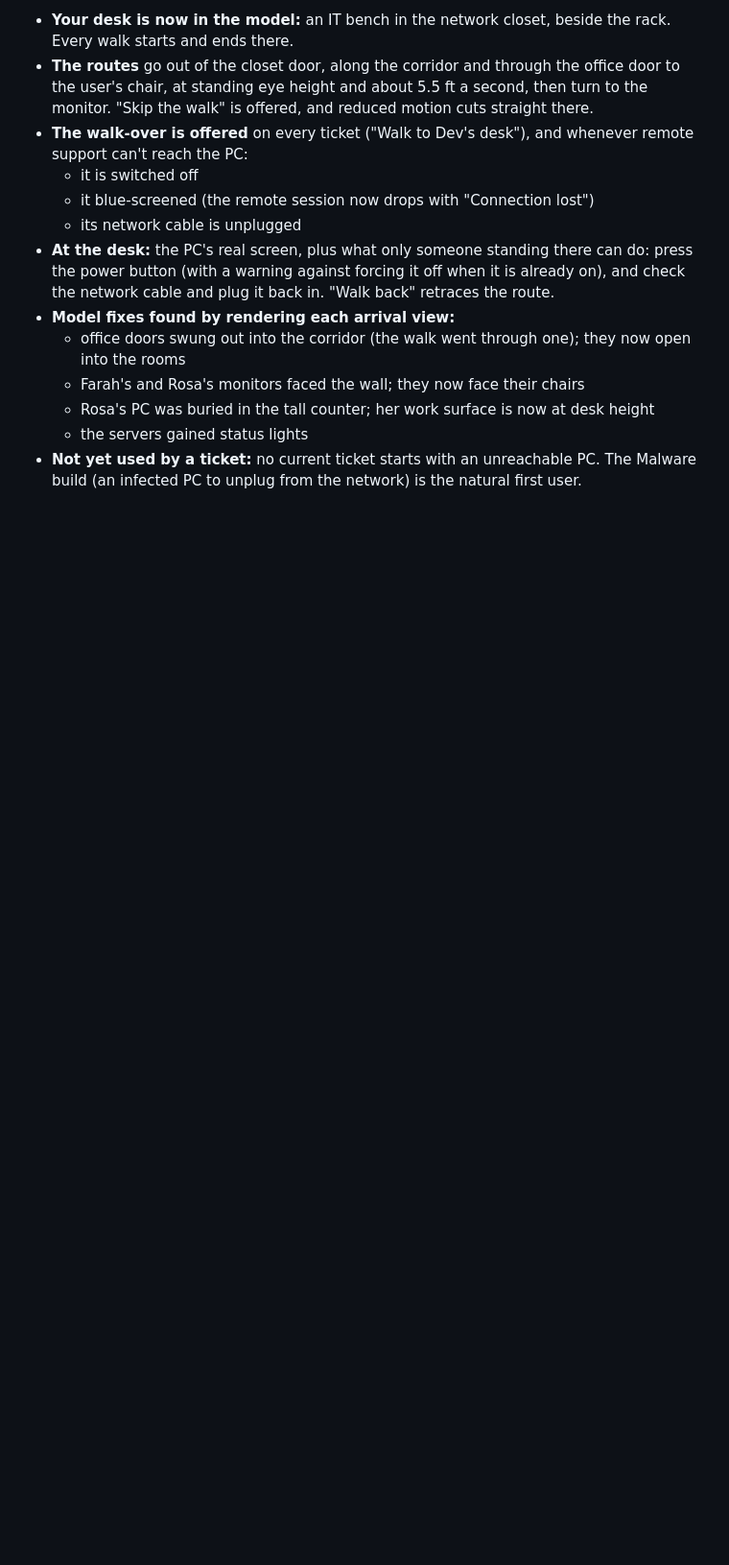
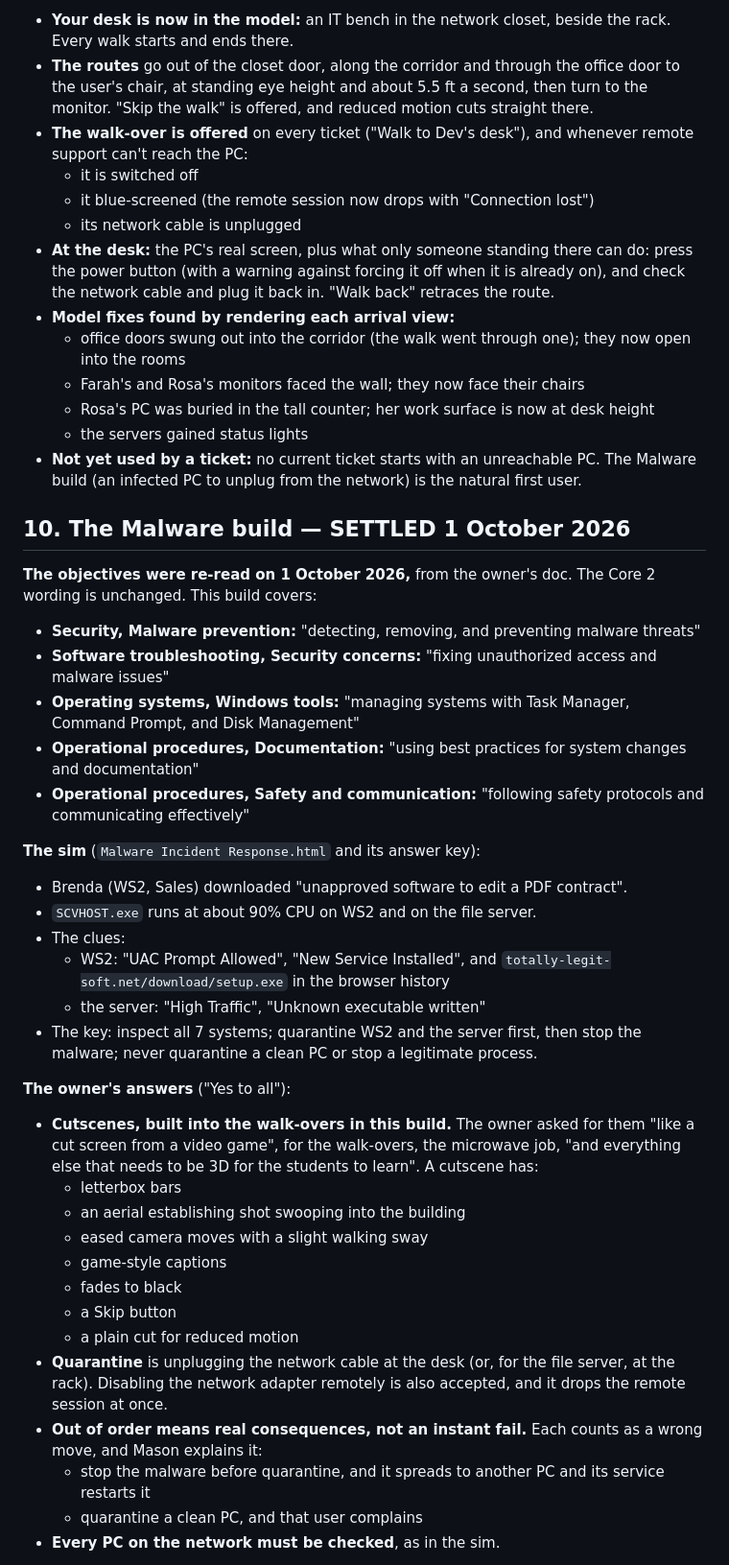
Before and after one commit to RafikiScyent888/A-Core-2-Under-the-Hood-, a Markdown page: CLAUDE.md, the part around one of its changes. Shown at 96% size. Rendered like a GitHub page; blank space fills up the shorter version.

Commit message:
Record the Malware build rulings and the cutscene request
Objectives re-read 1 Oct (unchanged); the sim and its key; the owner's
yes-to-all on cutscenes, quarantine, consequences and checking every PC;
CompTIA's malware-removal steps as hands-on work; six scenarios.
Documentation only.

Co-Authored-By: Claude Opus 5.5 <noreply@anthropic.com>
Claude-Session: https://claude.ai/code/session_01RJLBXRTXfG6AwMuw7eyynw

```diff
--- a/CLAUDE.md
+++ b/CLAUDE.md
@@ -864,3 +864,53 @@ said "Build the walk-over in 3D next."
 - **Not yet used by a ticket:** no current ticket starts with an unreachable
   PC. The Malware build (an infected PC to unplug from the network) is the
   natural first user.
+
+## 10. The Malware build — SETTLED 1 October 2026
+
+**The objectives were re-read on 1 October 2026,** from the owner's doc. The
+Core 2 wording is unchanged. This build covers:
+- **Security, Malware prevention:** "detecting, removing, and preventing
+  malware threats"
+- **Software troubleshooting, Security concerns:** "fixing unauthorized
+  access and malware issues"
+- **Operating systems, Windows tools:** "managing systems with Task
+  Manager, Command Prompt, and Disk Management"
+- **Operational procedures, Documentation:** "using best practices for
+  system changes and documentation"
+- **Operational procedures, Safety and communication:** "following safety
+  protocols and communicating effectively"
+
+**The sim** (`Malware Incident Response.html` and its answer key):
+- Brenda (WS2, Sales) downloaded "unapproved software to edit a PDF
+  contract".
+- `SCVHOST.exe` runs at about 90% CPU on WS2 and on the file server.
+- The clues:
+  - WS2: "UAC Prompt Allowed", "New Service Installed", and
+    `totally-legit-soft.net/download/setup.exe` in the browser history
+  - the server: "High Traffic", "Unknown executable written"
+- The key: inspect all 7 systems; quarantine WS2 and the server first,
+  then stop the malware; never quarantine a clean PC or stop a legitimate
+  process.
+
+**The owner's answers** ("Yes to all"):
+- **Cutscenes, built into the walk-overs in this build.** The owner asked
+  for them "like a cut screen from a video game", for the walk-overs, the
+  microwave job, "and everything else that needs to be 3D for the
+  students to learn". A cutscene has:
+  - letterbox bars
+  - an aerial establishing shot swooping into the building
+  - eased camera moves with a slight walking sway
+  - game-style captions
+  - fades to black
+  - a Skip button
+  - a plain cut for reduced motion
+- **Quarantine** is unplugging the network cable at the desk (or, for the
+  file server, at the rack). Disabling the network adapter remotely is
+  also accepted, and it drops the remote session at once.
+- **Out of order means real consequences, not an instant fail.** Each
+  counts as a wrong move, and Mason explains it:
+  - stop the malware before quarantine, and it spreads to another PC and
+    its service restarts it
+  - quarantine a clean PC, and that user complains
+- **Every PC on the network must be checked**, as in the sim.
+
```
Also changed, not shown: other parts of CLAUDE.md (+23 -0 lines).
